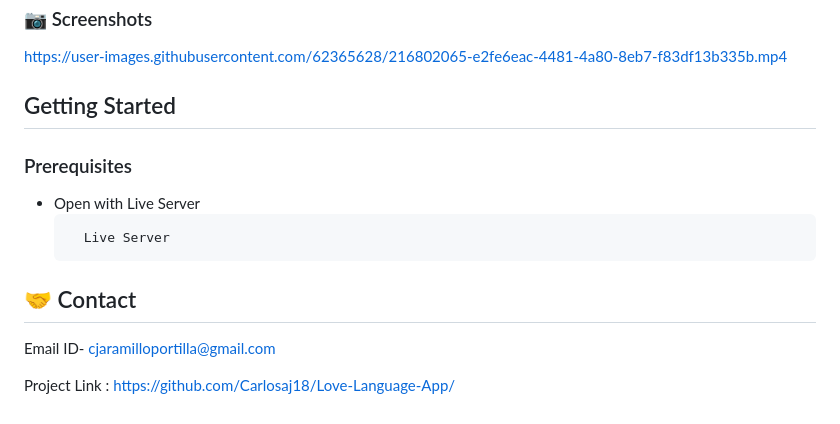
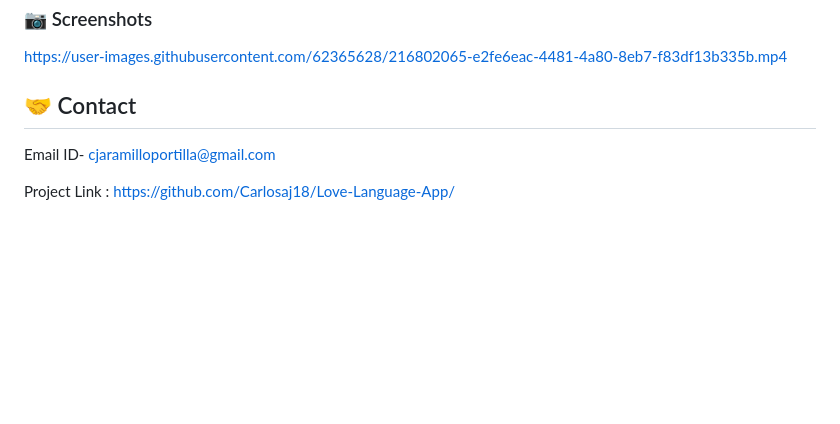
Before and after one commit to Carlosaj18/Love-Language-App, a Markdown page: README.md, the part around the change. GitHub-like rendering; blank space fills up the shorter version.

````diff
--- a/README.md
+++ b/README.md
@@ -105,17 +105,7 @@ Start the server
 
 https://user-images.githubusercontent.com/62365628/216802065-e2fe6eac-4481-4a80-8eb7-f83df13b335b.mp4
 
-
-<!-- GETTING STARTED -->
-## Getting Started
-
-### Prerequisites
-
-* Open with Live Server
-  ```
-    Live Server
-  ```
- ## :handshake: Contact
+## :handshake: Contact
 
 Email ID- cjaramilloportilla@gmail.com
 
````
